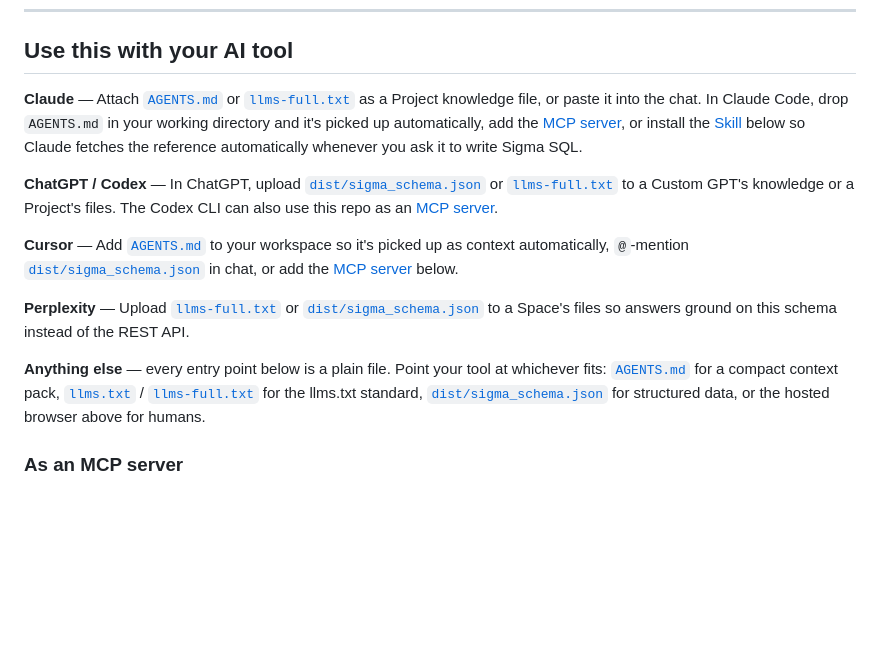
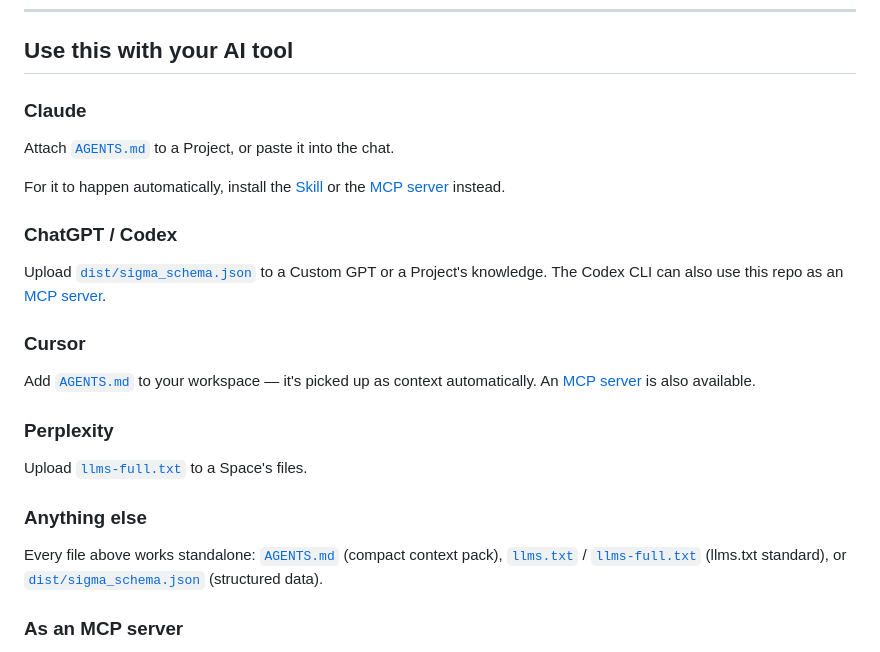
Before and after one commit to clayhere/stripe_sigma_schema, a Markdown page: README.md, the part around the change. Drawn GitHub-style; blank space fills up the shorter version.

Commit message:
Simplify README, move RECIPES.md to root, add MCP and Claude Skill setup
Splits "Use this with your AI tool" into a heading per platform instead
of dense run-on bullets, and trims each down to a single primary action.

Co-Authored-By: Claude Sonnet 5 <noreply@anthropic.com>

```diff
--- a/README.md
+++ b/README.md
@@ -30,15 +30,27 @@ Also covers the same schema exposed through **Stripe Data Pipeline**.
 
 ## Use this with your AI tool
 
-**Claude** — Attach [`AGENTS.md`](AGENTS.md) or [`llms-full.txt`](llms-full.txt) as a Project knowledge file, or paste it into the chat. In Claude Code, drop `AGENTS.md` in your working directory and it's picked up automatically, add the [MCP server](#as-an-mcp-server), or install the [Skill](#as-a-claude-skill) below so Claude fetches the reference automatically whenever you ask it to write Sigma SQL.
+### Claude
 
-**ChatGPT / Codex** — In ChatGPT, upload [`dist/sigma_schema.json`](dist/sigma_schema.json) or [`llms-full.txt`](llms-full.txt) to a Custom GPT's knowledge or a Project's files. The Codex CLI can also use this repo as an [MCP server](#as-an-mcp-server).
+Attach [`AGENTS.md`](AGENTS.md) to a Project, or paste it into the chat.
 
-**Cursor** — Add [`AGENTS.md`](AGENTS.md) to your workspace so it's picked up as context automatically, `@`-mention [`dist/sigma_schema.json`](dist/sigma_schema.json) in chat, or add the [MCP server](#as-an-mcp-server) below.
+For it to happen automatically, install the [Skill](#as-a-claude-skill) or the [MCP server](#as-an-mcp-server) instead.
 
-**Perplexity** — Upload [`llms-full.txt`](llms-full.txt) or [`dist/sigma_schema.json`](dist/sigma_schema.json) to a Space's files so answers ground on this schema instead of the REST API.
+### ChatGPT / Codex
 
-**Anything else** — every entry point below is a plain file. Point your tool at whichever fits: [`AGENTS.md`](AGENTS.md) for a compact context pack, [`llms.txt`](llms.txt) / [`llms-full.txt`](llms-full.txt) for the llms.txt standard, [`dist/sigma_schema.json`](dist/sigma_schema.json) for structured data, or the hosted browser above for humans.
+Upload [`dist/sigma_schema.json`](dist/sigma_schema.json) to a Custom GPT or a Project's knowledge. The Codex CLI can also use this repo as an [MCP server](#as-an-mcp-server).
+
+### Cursor
+
+Add [`AGENTS.md`](AGENTS.md) to your workspace — it's picked up as context automatically. An [MCP server](#as-an-mcp-server) is also available.
+
+### Perplexity
+
+Upload [`llms-full.txt`](llms-full.txt) to a Space's files.
+
+### Anything else
+
+Every file above works standalone: [`AGENTS.md`](AGENTS.md) (compact context pack), [`llms.txt`](llms.txt) / [`llms-full.txt`](llms-full.txt) (llms.txt standard), or [`dist/sigma_schema.json`](dist/sigma_schema.json) (structured data).
 
 ### As an MCP server
 
```
